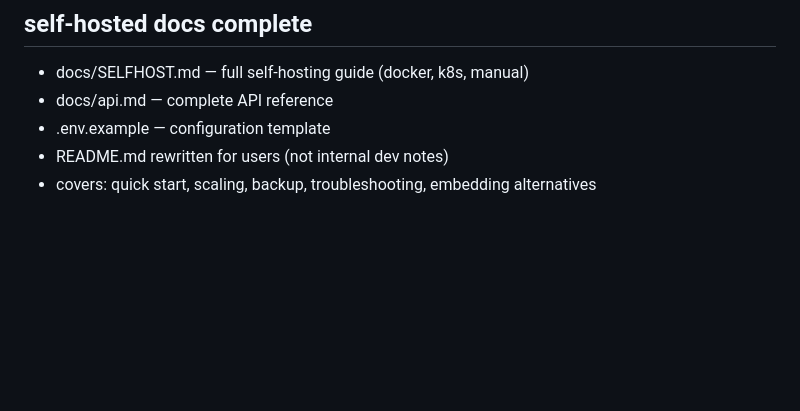
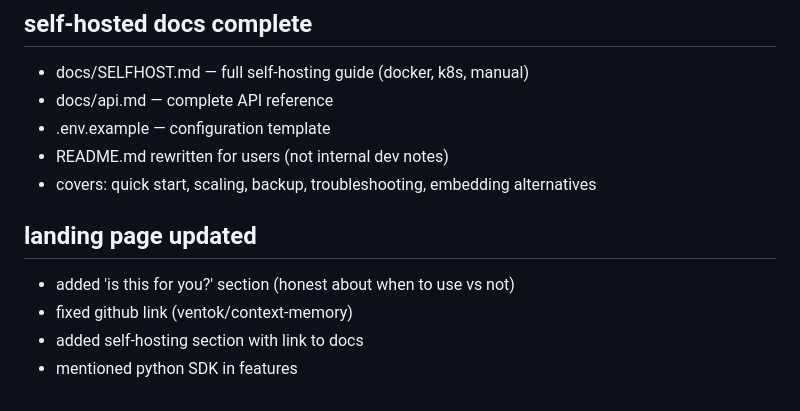
Before and after one commit to Ronpiii/clawdbot-health-dashboard, a Markdown page: memory/2026-01-25.md, the part around the change. GitHub-like rendering; blank space fills up the shorter version.

Commit message:
Log landing page update

```diff
--- a/memory/2026-01-25.md
+++ b/memory/2026-01-25.md
@@ -124,3 +124,9 @@
 - .env.example — configuration template
 - README.md rewritten for users (not internal dev notes)
 - covers: quick start, scaling, backup, troubleshooting, embedding alternatives
+
+## landing page updated
+- added 'is this for you?' section (honest about when to use vs not)
+- fixed github link (ventok/context-memory)
+- added self-hosting section with link to docs
+- mentioned python SDK in features
```
